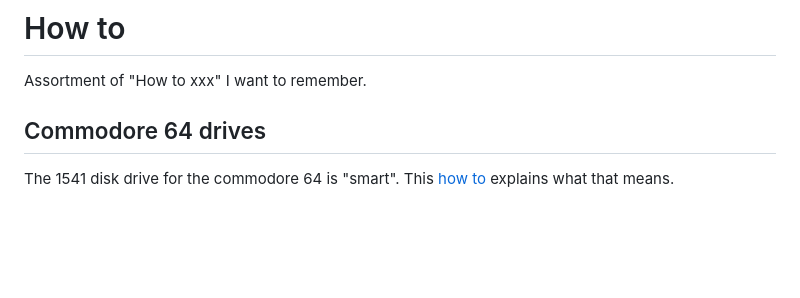
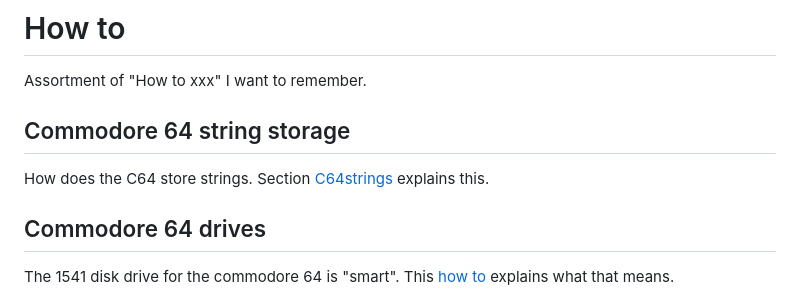
Before and after one commit to maarten-pennings/howto, a Markdown page: README.md, the part around the change. Drawn GitHub-style; blank space fills up the shorter version.

Commit message:
C64 strings

```diff
--- a/README.md
+++ b/README.md
@@ -1,5 +1,10 @@
 # How to
 Assortment of "How to xxx" I want to remember.
+
+## Commodore 64 string storage
+
+How does the C64 store strings. Section [C64strings](C64strings) explains this.
+
 
 ## Commodore 64 drives
 
```
Also changed, not shown: C64strings/readme.md (added, +81 -0 lines), C64strings/screen.png (added).
